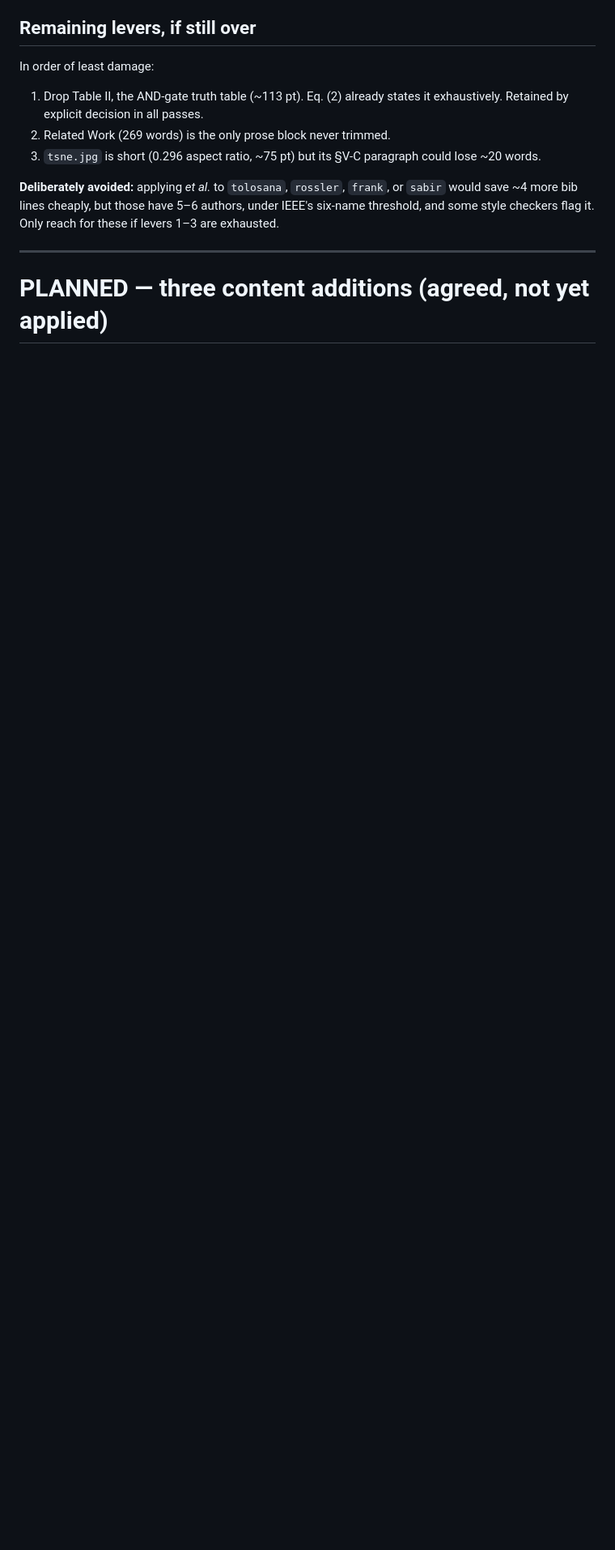
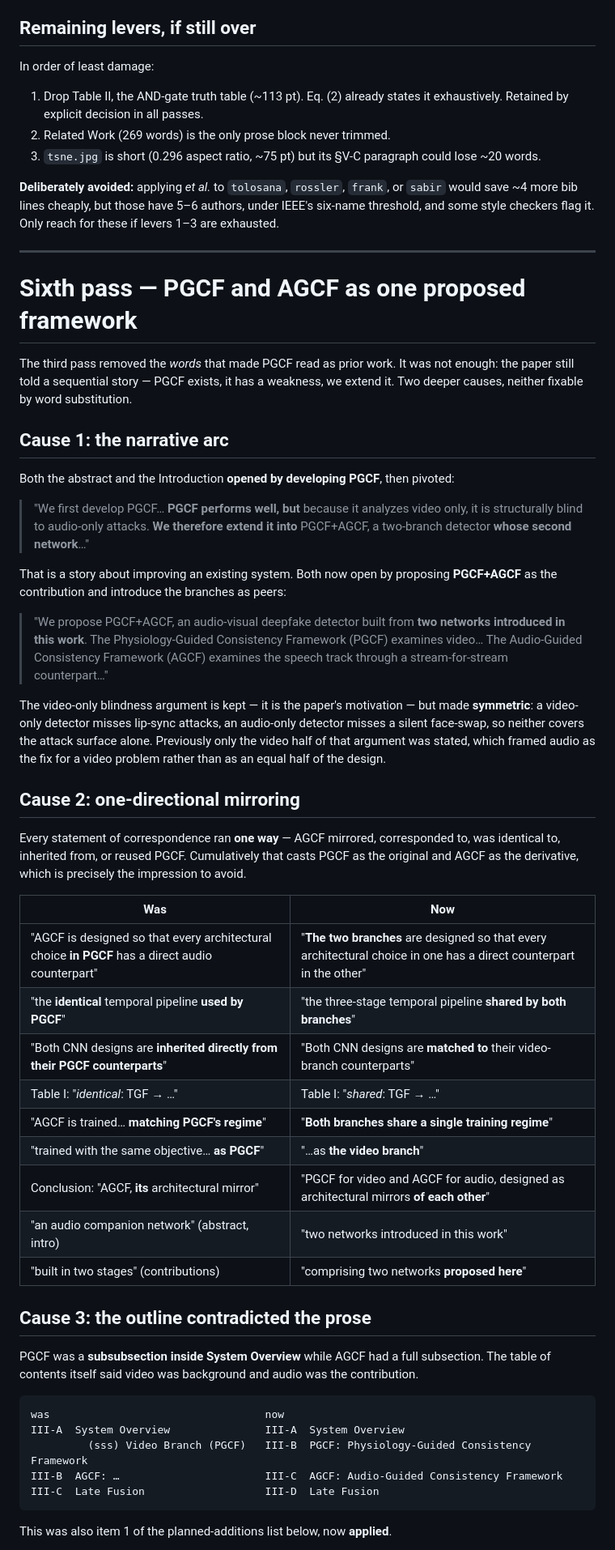
Before and after one commit to surajmeruva0786/deepfake_drdo, a Markdown page: paper/PAGE_REDUCTION.md, the part around one of its changes. Shown at 81% size. Rendered like a GitHub page; blank space fills up the shorter version.

Commit message:
Document the sixth pass: PGCF+AGCF as one proposed framework
Record the three causes the third pass missed -- the sequential
narrative arc in the abstract and Introduction, one-directional
mirroring language throughout, and the outline itself placing PGCF a
level below AGCF -- with a was/now table for every rewritten phrase.

Also mark planned item 1 (PGCF subsection) as applied, since the outline
asymmetry was itself a framing problem, and restate the remaining
planned cost as ~+16pt.

Co-Authored-By: Claude Opus 5 <noreply@anthropic.com>

````diff
--- a/paper/PAGE_REDUCTION.md
+++ b/paper/PAGE_REDUCTION.md
@@ -291,4 +291,64 @@ levers 1–3 are exhausted.
 
 ---
 
-# PLANNED — three content additions (agreed, not yet applied)
+# Sixth pass — PGCF and AGCF as one proposed framework
+
+The third pass removed the *words* that made PGCF read as prior work. It was not enough:
+the paper still told a sequential story — PGCF exists, it has a weakness, we extend it.
+Two deeper causes, neither fixable by word substitution.
+
+## Cause 1: the narrative arc
+
+Both the abstract and the Introduction **opened by developing PGCF**, then pivoted:
+
+> "We first develop PGCF… **PGCF performs well, but** because it analyzes video only, it
+> is structurally blind to audio-only attacks. **We therefore extend it into** PGCF+AGCF,
+> a two-branch detector **whose second network**…"
+
+That is a story about improving an existing system. Both now open by proposing
+**PGCF+AGCF** as the contribution and introduce the branches as peers:
+
+> "We propose PGCF+AGCF, an audio-visual deepfake detector built from **two networks
+> introduced in this work**. The Physiology-Guided Consistency Framework (PGCF) examines
+> video… The Audio-Guided Consistency Framework (AGCF) examines the speech track through
+> a stream-for-stream counterpart…"
+
+The video-only blindness argument is kept — it is the paper's motivation — but made
+**symmetric**: a video-only detector misses lip-sync attacks, an audio-only detector
+misses a silent face-swap, so neither covers the attack surface alone. Previously only
+the video half of that argument was stated, which framed audio as the fix for a video
+problem rather than as an equal half of the design.
+
+## Cause 2: one-directional mirroring
+
+Every statement of correspondence ran **one way** — AGCF mirrored, corresponded to, was
+identical to, inherited from, or reused PGCF. Cumulatively that casts PGCF as the
+original and AGCF as the derivative, which is precisely the impression to avoid.
+
+| Was | Now |
+|---|---|
+| "AGCF is designed so that every architectural choice **in PGCF** has a direct audio counterpart" | "**The two branches** are designed so that every architectural choice in one has a direct counterpart in the other" |
+| "the **identical** temporal pipeline **used by PGCF**" | "the three-stage temporal pipeline **shared by both branches**" |
+| "Both CNN designs are **inherited directly from their PGCF counterparts**" | "Both CNN designs are **matched to** their video-branch counterparts" |
+| Table I: "*identical*: TGF → …" | Table I: "*shared*: TGF → …" |
+| "AGCF is trained… **matching PGCF's regime**" | "**Both branches share a single training regime**" |
+| "trained with the same objective… **as PGCF**" | "…as **the video branch**" |
+| Conclusion: "AGCF, **its** architectural mirror" | "PGCF for video and AGCF for audio, designed as architectural mirrors **of each other**" |
+| "an audio companion network" (abstract, intro) | "two networks introduced in this work" |
+| "built in two stages" (contributions) | "comprising two networks **proposed here**" |
+
+## Cause 3: the outline contradicted the prose
+
+PGCF was a **subsubsection inside System Overview** while AGCF had a full subsection. The
+table of contents itself said video was background and audio was the contribution.
+
+```
+was                                  now
+III-A  System Overview               III-A  System Overview
+         (sss) Video Branch (PGCF)   III-B  PGCF: Physiology-Guided Consistency Framework
+III-B  AGCF: …                       III-C  AGCF: Audio-Guided Consistency Framework
+III-C  Late Fusion                   III-D  Late Fusion
+```
+
+This was also item 1 of the planned-additions list below, now **applied**.
+
````
Also changed, not shown: other parts of paper/PAGE_REDUCTION.md (+26 -0 lines).
